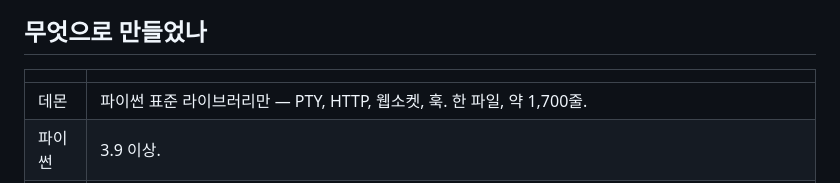
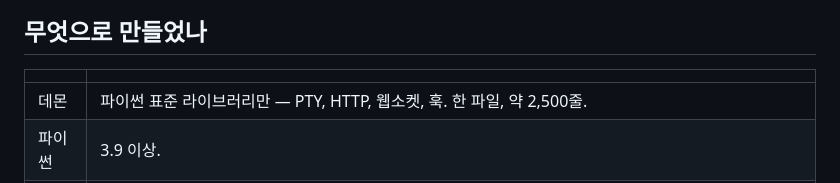
Before and after one commit to maengyo/palmar, a Markdown page: README.ko.md, the part around the change. GitHub-like rendering.

```diff
--- a/README.ko.md
+++ b/README.ko.md
@@ -119,7 +119,7 @@ python3 -m palmar
 
 | | |
 |---|---|
-| 데몬 | 파이썬 표준 라이브러리만 — PTY, HTTP, 웹소켓, 훅. 한 파일, 약 1,700줄. |
+| 데몬 | 파이썬 표준 라이브러리만 — PTY, HTTP, 웹소켓, 훅. 한 파일, 약 2,500줄. |
 | 파이썬 | 3.9 이상. |
 | 브라우저 | 순수 자바스크립트. 프레임워크도 빌드 단계도 없다. 터미널은 xterm.js 가 그린다. |
 | 도는 곳 | macOS 와 리눅스. 윈도우는 지금은 WSL 안에서 띄우고 윈도우 브라우저로 연다 — 네이티브 윈도우는 다음 이식 대상이지 옵션 하나가 아니다. |
```
Also changed, not shown: README.md (+1 -1 lines).
